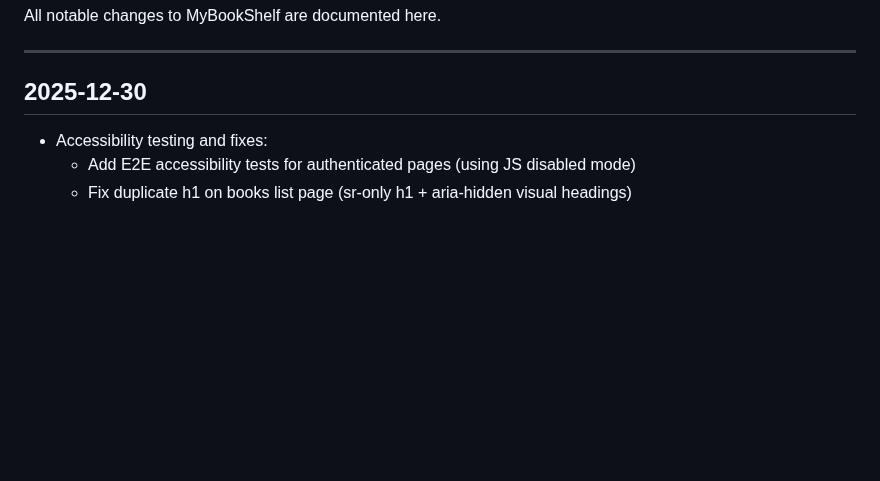
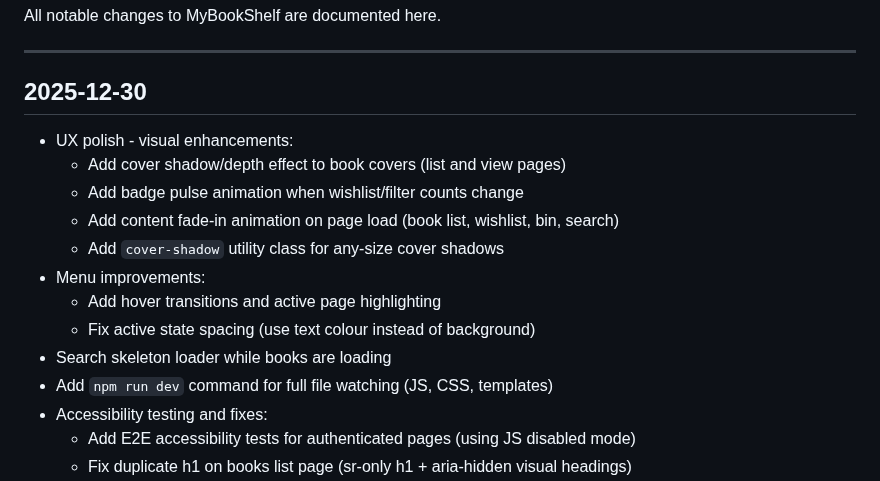
Before and after one commit to mfrench71/my-bookshelf-website, a Markdown page: CHANGELOG.md, the part around the change. Drawn GitHub-style; blank space fills up the shorter version.

Commit message:
Update documentation
- Add 'always read before reusing' guideline to CLAUDE.md
- Update CHANGELOG.md with today's UX polish changes

🤖 Generated with [Claude Code](https://claude.com/claude-code)

Co-Authored-By: Claude Opus 4.5 <noreply@anthropic.com>

```diff
--- a/CHANGELOG.md
+++ b/CHANGELOG.md
@@ -6,6 +6,16 @@ All notable changes to MyBookShelf are documented here.
 
 ## 2025-12-30
 
+- UX polish - visual enhancements:
+  - Add cover shadow/depth effect to book covers (list and view pages)
+  - Add badge pulse animation when wishlist/filter counts change
+  - Add content fade-in animation on page load (book list, wishlist, bin, search)
+  - Add `cover-shadow` utility class for any-size cover shadows
+- Menu improvements:
+  - Add hover transitions and active page highlighting
+  - Fix active state spacing (use text colour instead of background)
+- Search skeleton loader while books are loading
+- Add `npm run dev` command for full file watching (JS, CSS, templates)
 - Accessibility testing and fixes:
   - Add E2E accessibility tests for authenticated pages (using JS disabled mode)
   - Fix duplicate h1 on books list page (sr-only h1 + aria-hidden visual headings)
```
Also changed, not shown: CLAUDE.md (+1 -0 lines).
